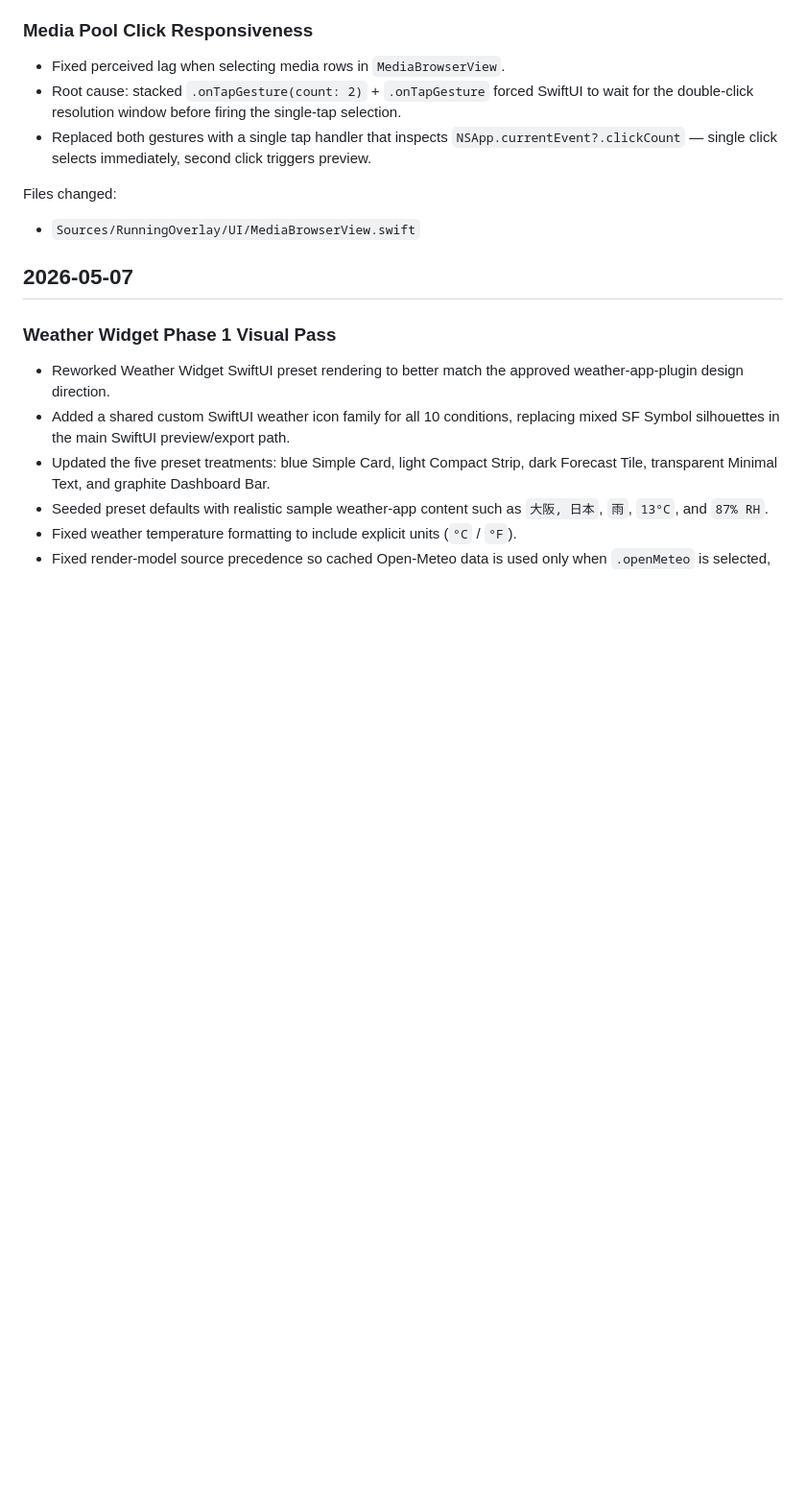
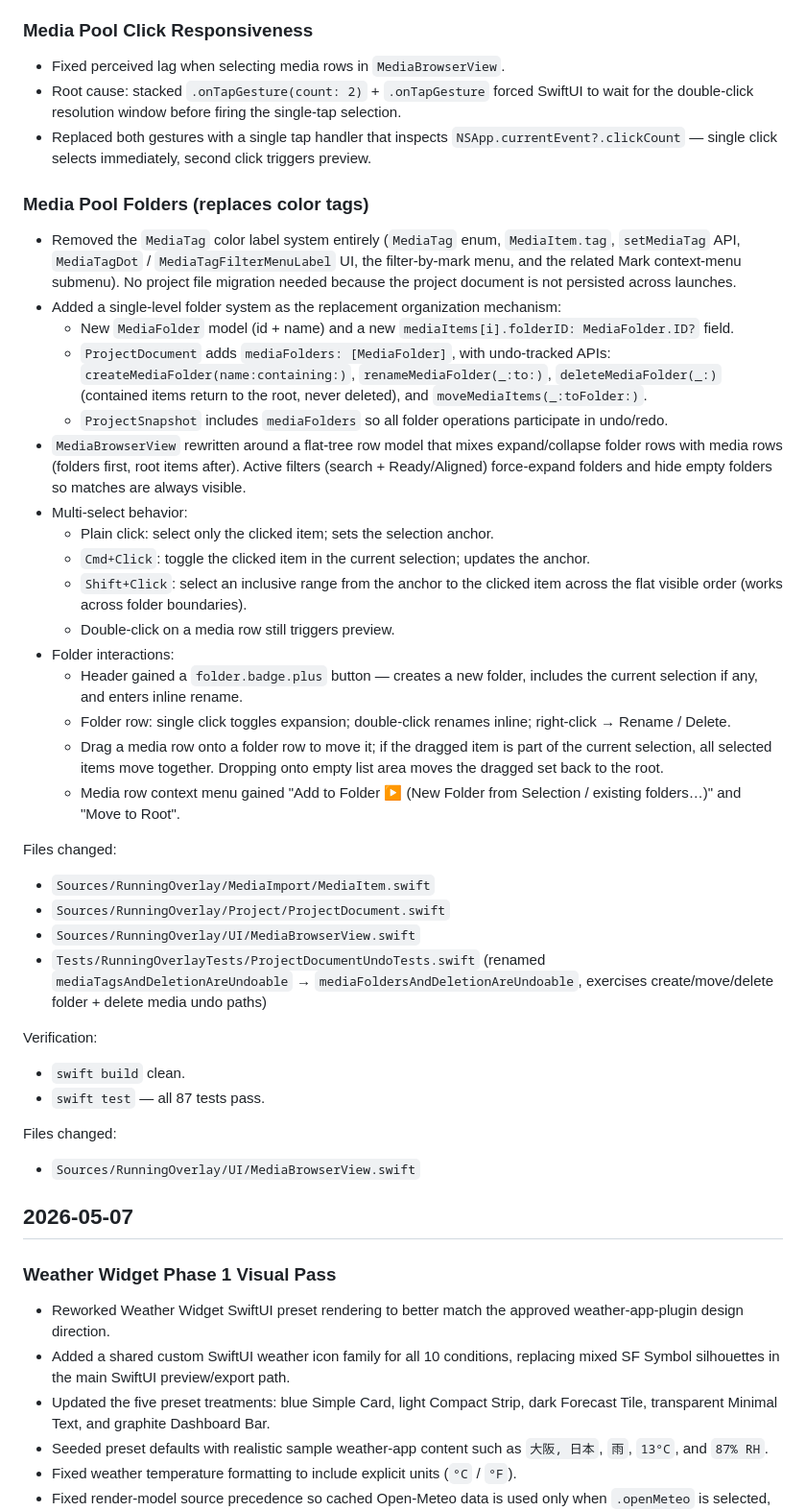
Before and after one commit to zijianwang90/running_overlay, a Markdown page: docs/project-log.md, the part around the change. Shown at 96% size. Rendered like a GitHub page; blank space fills up the shorter version.

Commit message:
Document Media Pool folders + click responsiveness in project log
Co-Authored-By: Claude Opus 4.7 <noreply@anthropic.com>

```diff
--- a/docs/project-log.md
+++ b/docs/project-log.md
@@ -23,6 +23,37 @@ Files changed:
 - Fixed perceived lag when selecting media rows in `MediaBrowserView`.
 - Root cause: stacked `.onTapGesture(count: 2)` + `.onTapGesture` forced SwiftUI to wait for the double-click resolution window before firing the single-tap selection.
 - Replaced both gestures with a single tap handler that inspects `NSApp.currentEvent?.clickCount` — single click selects immediately, second click triggers preview.
+
+### Media Pool Folders (replaces color tags)
+
+- Removed the `MediaTag` color label system entirely (`MediaTag` enum, `MediaItem.tag`, `setMediaTag` API, `MediaTagDot` / `MediaTagFilterMenuLabel` UI, the filter-by-mark menu, and the related Mark context-menu submenu). No project file migration needed because the project document is not persisted across launches.
+- Added a single-level folder system as the replacement organization mechanism:
+  - New `MediaFolder` model (id + name) and a new `mediaItems[i].folderID: MediaFolder.ID?` field.
+  - `ProjectDocument` adds `mediaFolders: [MediaFolder]`, with undo-tracked APIs: `createMediaFolder(name:containing:)`, `renameMediaFolder(_:to:)`, `deleteMediaFolder(_:)` (contained items return to the root, never deleted), and `moveMediaItems(_:toFolder:)`.
+  - `ProjectSnapshot` includes `mediaFolders` so all folder operations participate in undo/redo.
+- `MediaBrowserView` rewritten around a flat-tree row model that mixes expand/collapse folder rows with media rows (folders first, root items after). Active filters (search + Ready/Aligned) force-expand folders and hide empty folders so matches are always visible.
+- Multi-select behavior:
+  - Plain click: select only the clicked item; sets the selection anchor.
+  - `Cmd+Click`: toggle the clicked item in the current selection; updates the anchor.
+  - `Shift+Click`: select an inclusive range from the anchor to the clicked item across the flat visible order (works across folder boundaries).
+  - Double-click on a media row still triggers preview.
+- Folder interactions:
+  - Header gained a `folder.badge.plus` button — creates a new folder, includes the current selection if any, and enters inline rename.
+  - Folder row: single click toggles expansion; double-click renames inline; right-click → Rename / Delete.
+  - Drag a media row onto a folder row to move it; if the dragged item is part of the current selection, all selected items move together. Dropping onto empty list area moves the dragged set back to the root.
+  - Media row context menu gained "Add to Folder ▶ (New Folder from Selection / existing folders…)" and "Move to Root".
+
+Files changed:
+
+- `Sources/RunningOverlay/MediaImport/MediaItem.swift`
+- `Sources/RunningOverlay/Project/ProjectDocument.swift`
+- `Sources/RunningOverlay/UI/MediaBrowserView.swift`
+- `Tests/RunningOverlayTests/ProjectDocumentUndoTests.swift` (renamed `mediaTagsAndDeletionAreUndoable` → `mediaFoldersAndDeletionAreUndoable`, exercises create/move/delete folder + delete media undo paths)
+
+Verification:
+
+- `swift build` clean.
+- `swift test` — all 87 tests pass.
 
 Files changed:
 
```
